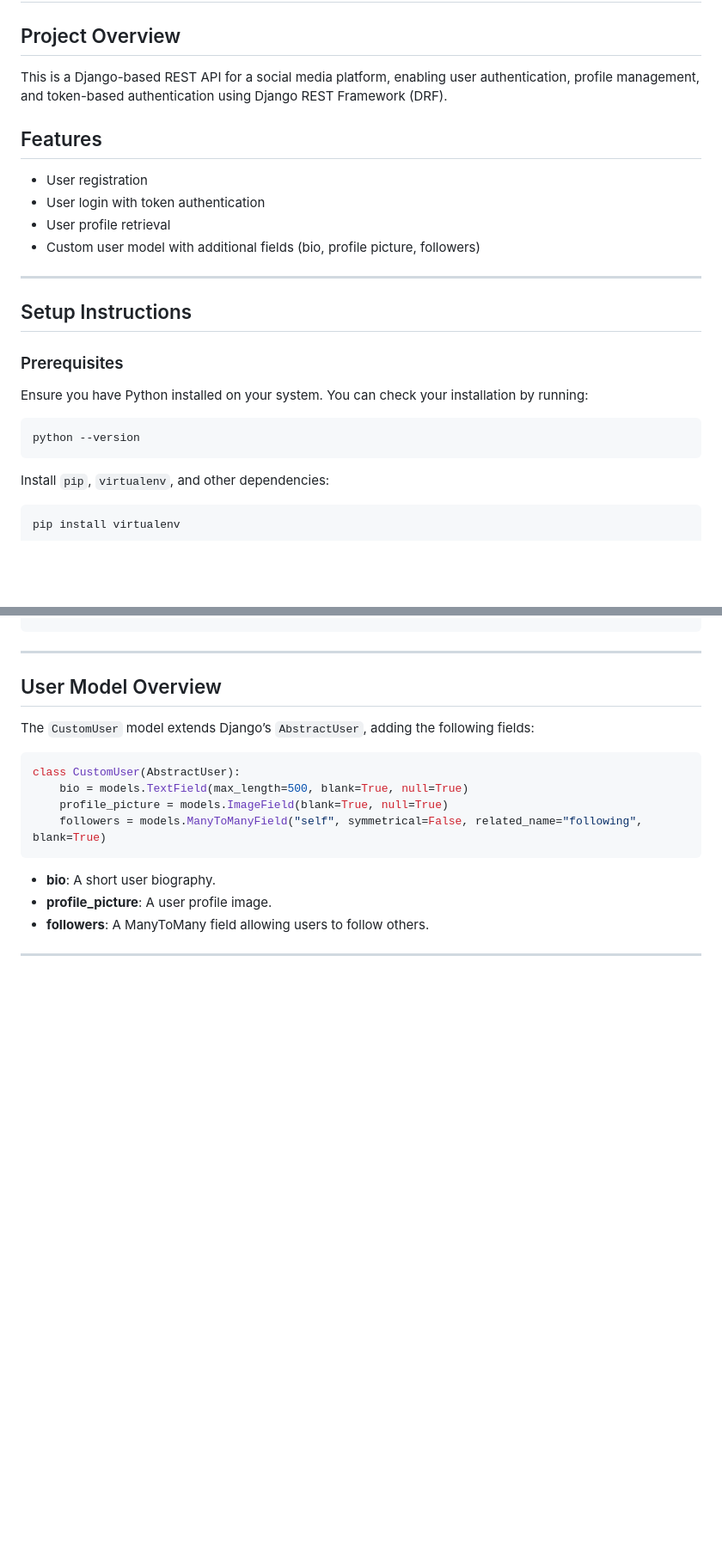
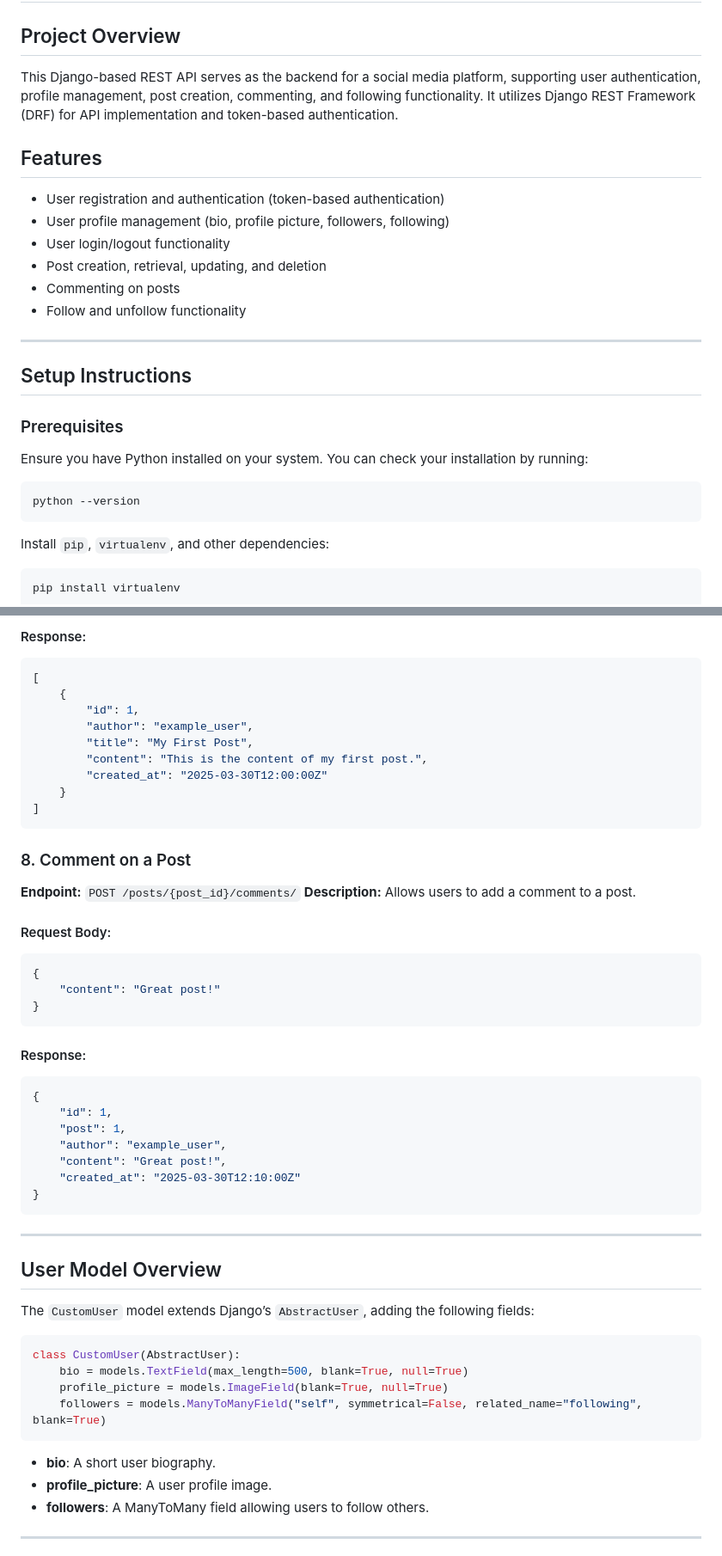
Before and after one commit to Engr-Tosh/Alx_DjangoLearnLab, a Markdown page: social_media_api/README.md, 2 parts joined by grey strips. Shown: that part at 86% size. Rendered like a GitHub page; blank space fills up the shorter version.

````diff
--- a/social_media_api/README.md
+++ b/social_media_api/README.md
@@ -1,13 +1,15 @@
 # Social Media API
 
 ## Project Overview
-This is a Django-based REST API for a social media platform, enabling user authentication, profile management, and token-based authentication using Django REST Framework (DRF).
+This Django-based REST API serves as the backend for a social media platform, supporting user authentication, profile management, post creation, commenting, and following functionality. It utilizes Django REST Framework (DRF) for API implementation and token-based authentication.
 
 ## Features
-- User registration
-- User login with token authentication
-- User profile retrieval
-- Custom user model with additional fields (bio, profile picture, followers)
+- User registration and authentication (token-based authentication)
+- User profile management (bio, profile picture, followers, following)
+- User login/logout functionality
+- Post creation, retrieval, updating, and deletion
+- Commenting on posts
+- Follow and unfollow functionality
 
 ---
 
@@ -18,6 +20,7 @@ Ensure you have Python installed on your system. You can check your installation
 ```bash
 python --version
 ```
+
 Install `pip`, `virtualenv`, and other dependencies:
 ```bash
 pip install virtualenv
@@ -148,3 +220,38 @@ python manage.py runserver
+#### Response:
+```json
+[
+    {
+        "id": 1,
+        "author": "example_user",
+        "title": "My First Post",
+        "content": "This is the content of my first post.",
+        "created_at": "2025-03-30T12:00:00Z"
+    }
+]
+```
+
+### 8. Comment on a Post
+**Endpoint:** `POST /posts/{post_id}/comments/`
+**Description:** Allows users to add a comment to a post.
+
+#### Request Body:
+```json
+{
+    "content": "Great post!"
+}
+```
+
+#### Response:
+```json
+{
+    "id": 1,
+    "post": 1,
+    "author": "example_user",
+    "content": "Great post!",
+    "created_at": "2025-03-30T12:10:00Z"
+}
+```
+
 ---
 
 ## User Model Overview
````
Also changed, not shown: other parts of social_media_api/README.md (+71 -5 lines).
